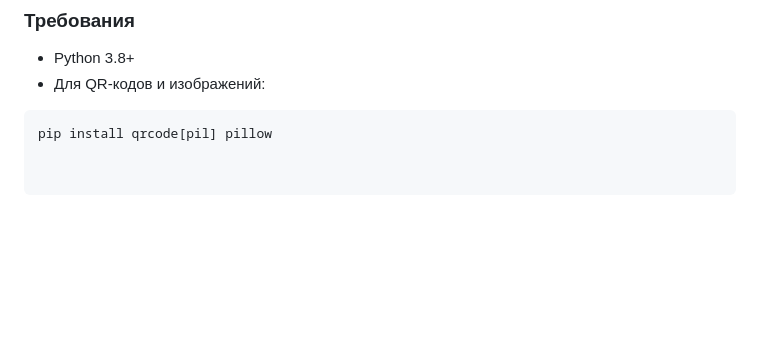
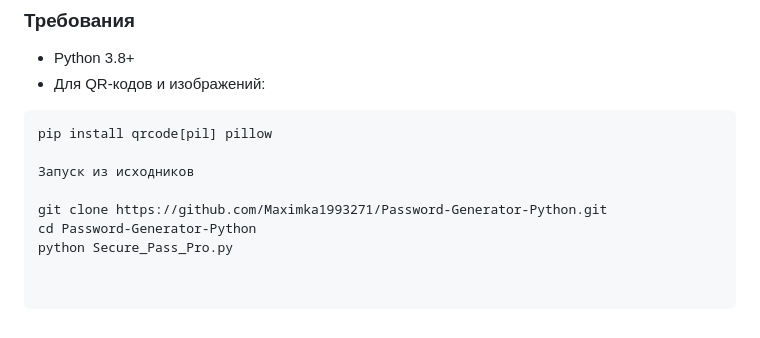
Before and after one commit to Maximka1993271/Password-Generator-Python, a Markdown page: README.md, the part around the change. Drawn GitHub-style; blank space fills up the shorter version.

````diff
--- a/README.md
+++ b/README.md
@@ -61,3 +61,9 @@
 
 ```bash
 pip install qrcode[pil] pillow
+
+Запуск из исходников
+
+git clone https://github.com/Maximka1993271/Password-Generator-Python.git
+cd Password-Generator-Python
+python Secure_Pass_Pro.py
````
